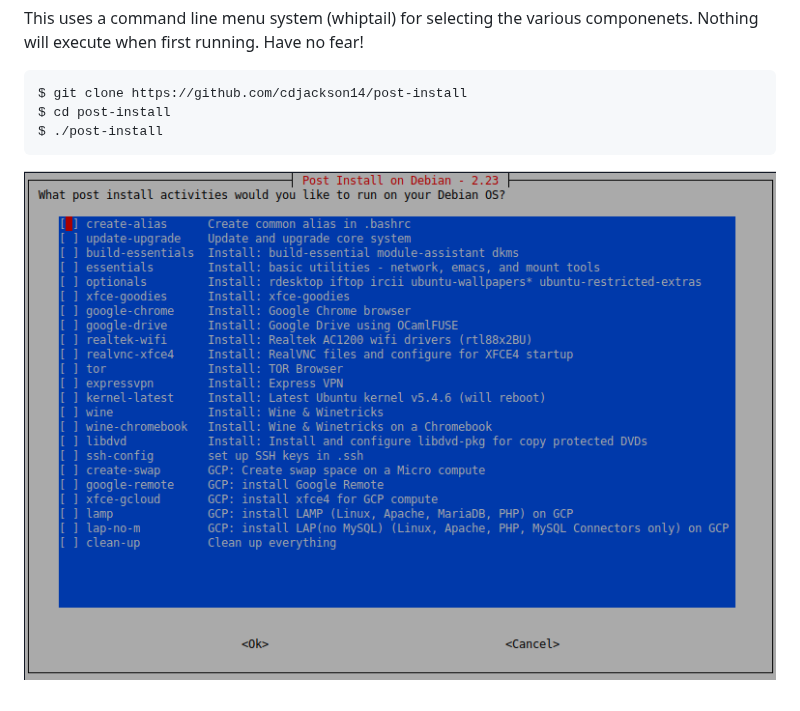
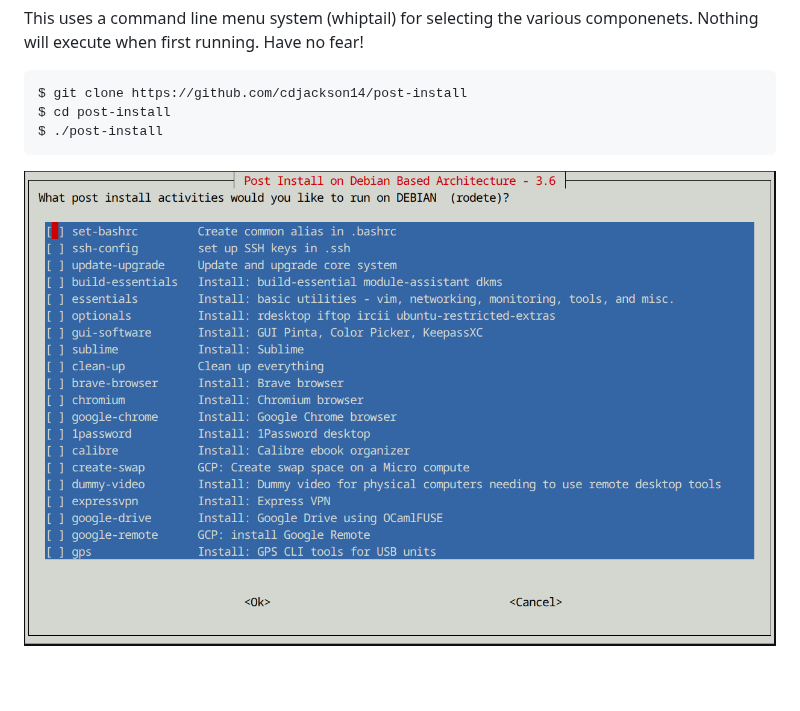
Before and after one commit to cdjackson14/post-install, a Markdown page: README.md, the part around the change. GitHub-like rendering; pictures changed too: screenshotv2.23.png (added).

Commit message:
updated screenshot

```diff
--- a/README.md
+++ b/README.md
@@ -7,4 +7,4 @@ This uses a command line menu system (whiptail) for selecting the various compon
     $ cd post-install
     $ ./post-install
 
-![screenshot](screenshot.png)
+![screenshot](screenshotv2.23.png)
```
